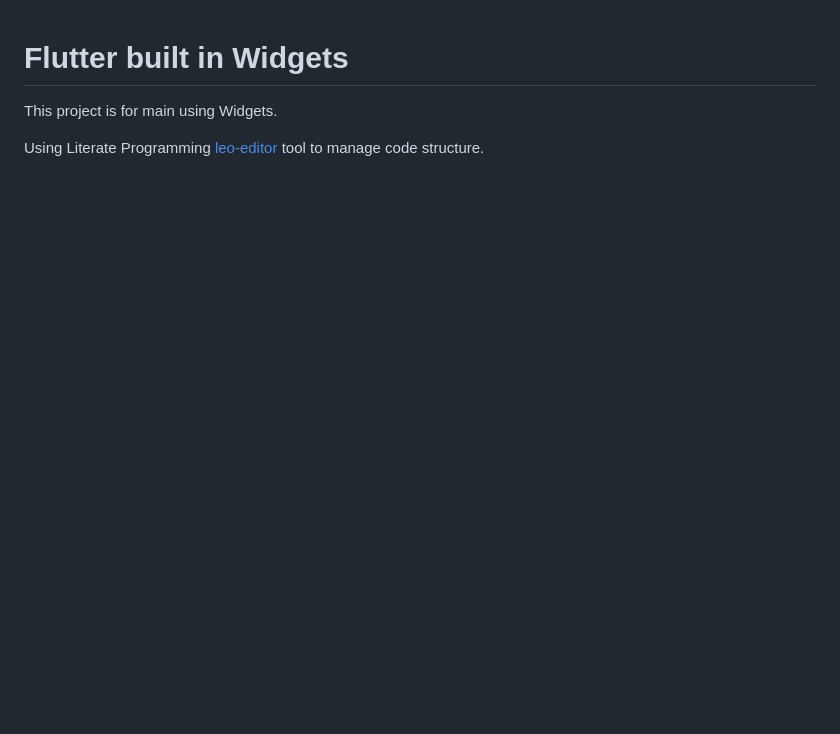
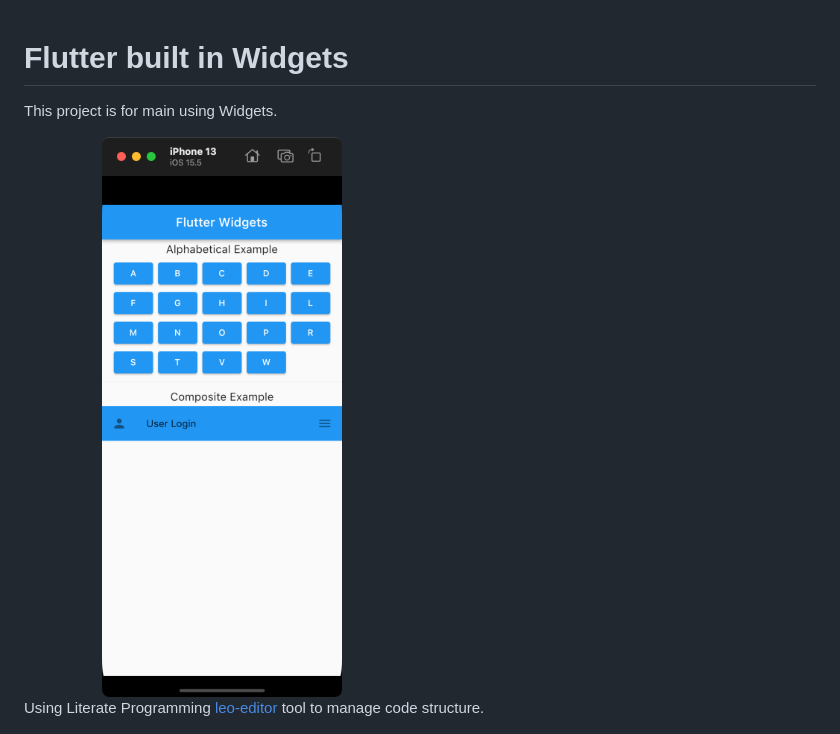
Before and after one commit to wangzhaohe/FlutterWidget, a Markdown page: README.md, the part around the change. Drawn GitHub-style; pictures changed too: assets/FlutterWidgets.png (added); blank space fills up the shorter version.

```diff
--- a/README.md
+++ b/README.md
@@ -1,5 +1,7 @@
 # Flutter built in Widgets
 This project is for main using Widgets.
+
+<img src="assets/FlutterWidgets.png" width="50%" />
 
 Using Literate Programming [leo-editor](https://github.com/leo-editor/leo-editor) tool to manage code structure.
 
```
Also changed, not shown: 3 other files.
